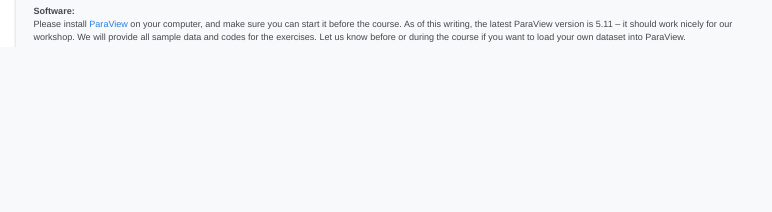
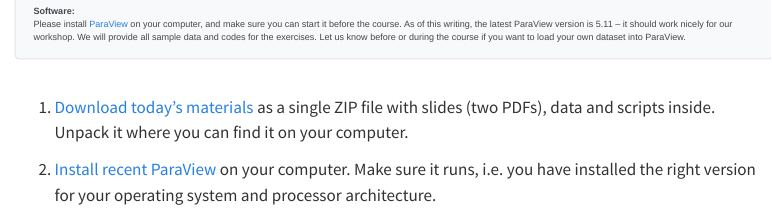
Before and after one commit to WestDRI/2023sfu, a Quarto document (scivis/index.qmd): the page in a window 1100 px wide, from 230 px down. Rendered offline with R 4.5, knitr and Pandoc in place of Quarto, with nearby package versions; menus at the side of the page are left out.

Commit message:
publish Day 5 materials

```diff
--- a/scivis/index.qmd
+++ b/scivis/index.qmd
@@ -24,10 +24,10 @@
 
 :::
 
-<!-- <br> -->
+<br>
 
-<!-- 1. [Download today's materials](https://bit.ly/paraviewzipp) as a single ZIP file with slides (two PDFs), data -->
-<!-- and scripts inside. Unpack it where you can find it on your computer. -->
+1. [Download today's materials](https://bit.ly/paraviewzipp) as a single ZIP file with slides (two PDFs), data
+and scripts inside. Unpack it where you can find it on your computer.
 
-<!-- 2. [Install recent ParaView](http://www.paraview.org/download) on your computer. Make sure it runs, i.e. you -->
-<!--    have installed the right version for your operating system and processor architecture. -->
+2. [Install recent ParaView](http://www.paraview.org/download) on your computer. Make sure it runs, i.e. you
+   have installed the right version for your operating system and processor architecture.
```
Also changed, not shown: 4 other files.
